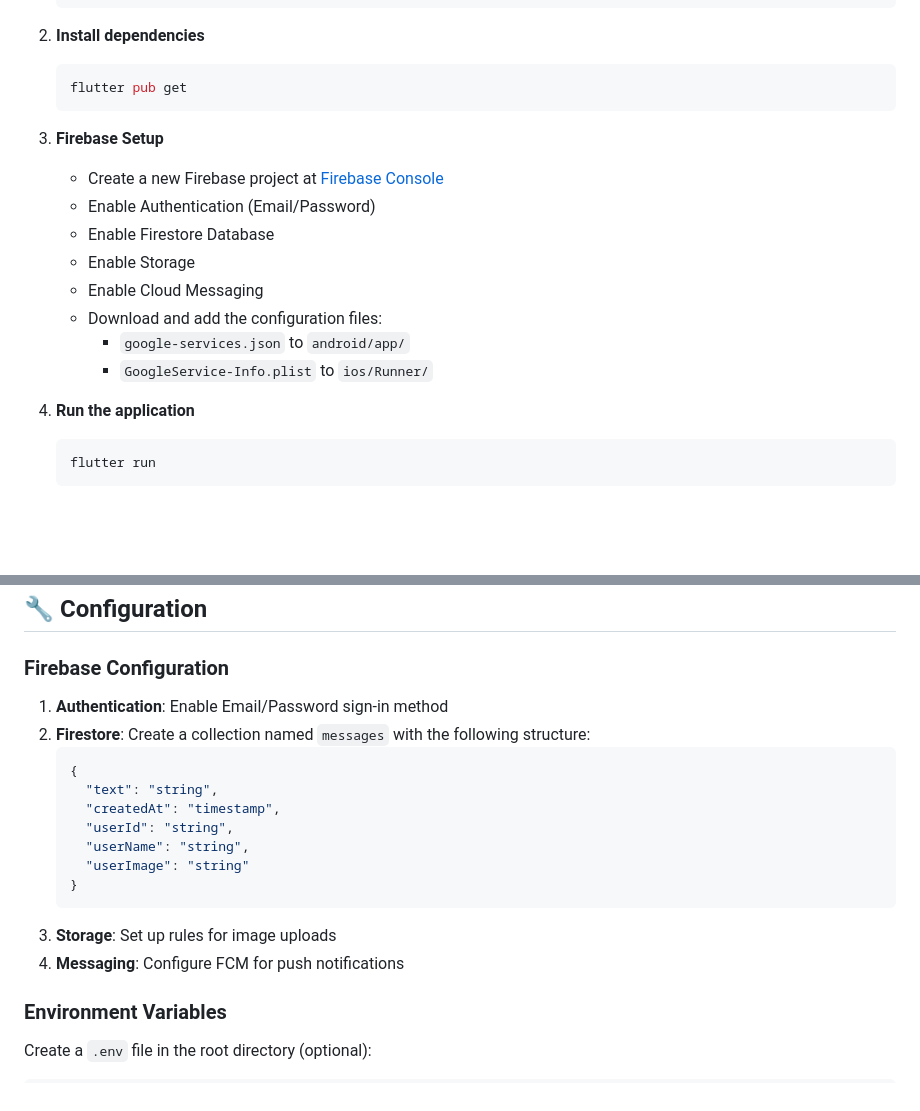
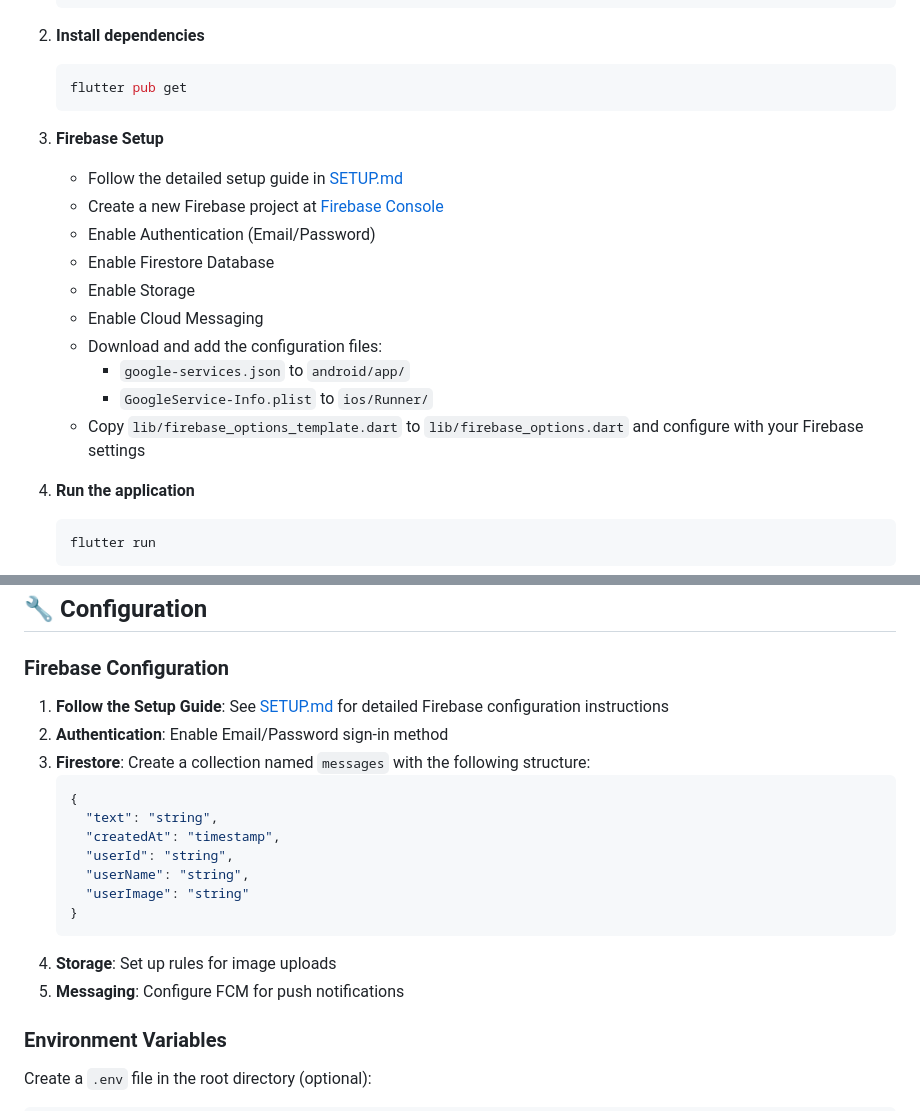
Before and after one commit to Bishoy-Maged/Chattero, a Markdown page: README.md, 2 parts joined by grey strips. Rendered like a GitHub page; blank space fills up the shorter version.

Commit message:
update README with latest changes

````diff
--- a/README.md
+++ b/README.md
@@ -39,6 +39,7 @@ A modern, real-time chat application built with Flutter and Firebase.
    ```
 
 3. **Firebase Setup**
+   - Follow the detailed setup guide in [SETUP.md](SETUP.md)
    - Create a new Firebase project at [Firebase Console](https://console.firebase.google.com/)
    - Enable Authentication (Email/Password)
    - Enable Firestore Database
@@ -47,6 +48,7 @@ A modern, real-time chat application built with Flutter and Firebase.
    - Download and add the configuration files:
      - `google-services.json` to `android/app/`
      - `GoogleService-Info.plist` to `ios/Runner/`
+   - Copy `lib/firebase_options_template.dart` to `lib/firebase_options.dart` and configure with your Firebase settings
 
 4. **Run the application**
    ```bash
@@ -84,8 +86,9 @@ lib/
 
 ### Firebase Configuration
 
-1. **Authentication**: Enable Email/Password sign-in method
-2. **Firestore**: Create a collection named `messages` with the following structure:
+1. **Follow the Setup Guide**: See [SETUP.md](SETUP.md) for detailed Firebase configuration instructions
+2. **Authentication**: Enable Email/Password sign-in method
+3. **Firestore**: Create a collection named `messages` with the following structure:
    ```json
    {
      "text": "string",
@@ -95,8 +98,8 @@ lib/
      "userImage": "string"
    }
    ```
-3. **Storage**: Set up rules for image uploads
-4. **Messaging**: Configure FCM for push notifications
+4. **Storage**: Set up rules for image uploads
+5. **Messaging**: Configure FCM for push notifications
 
 ### Environment Variables
 
````
